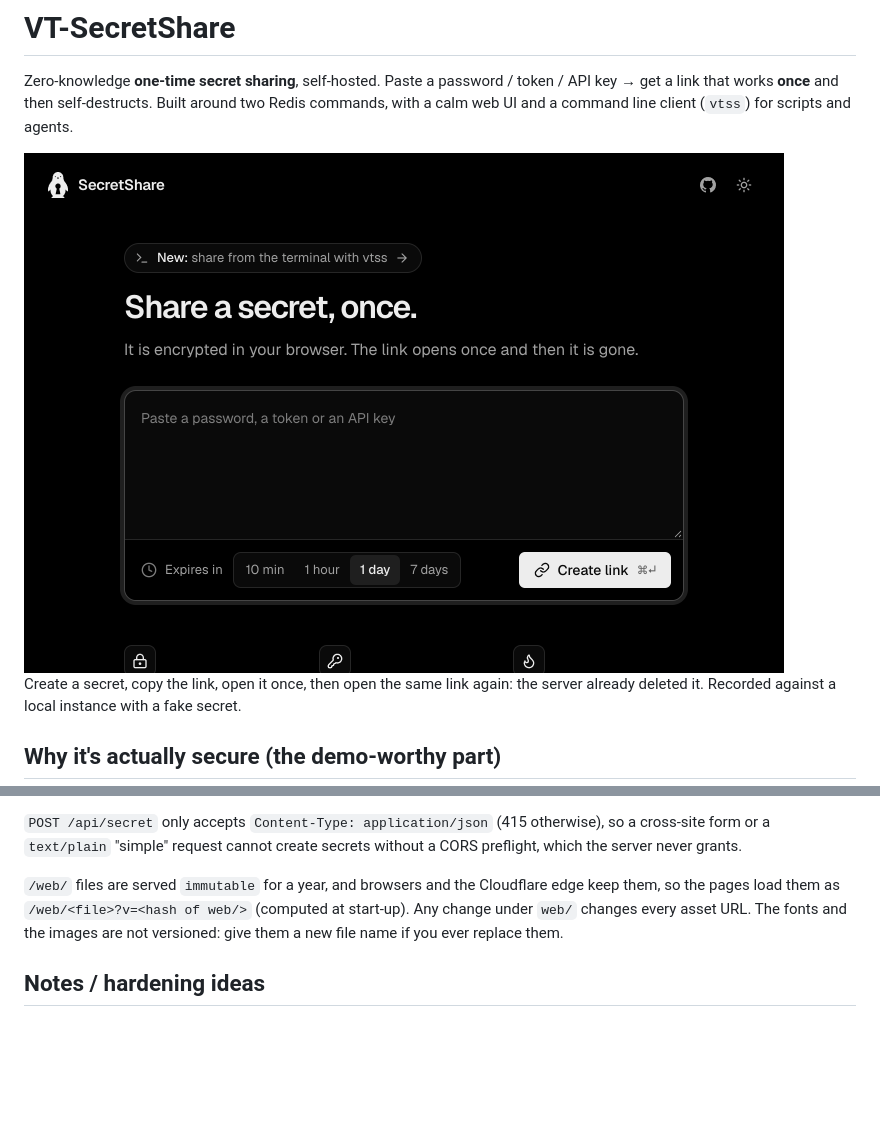
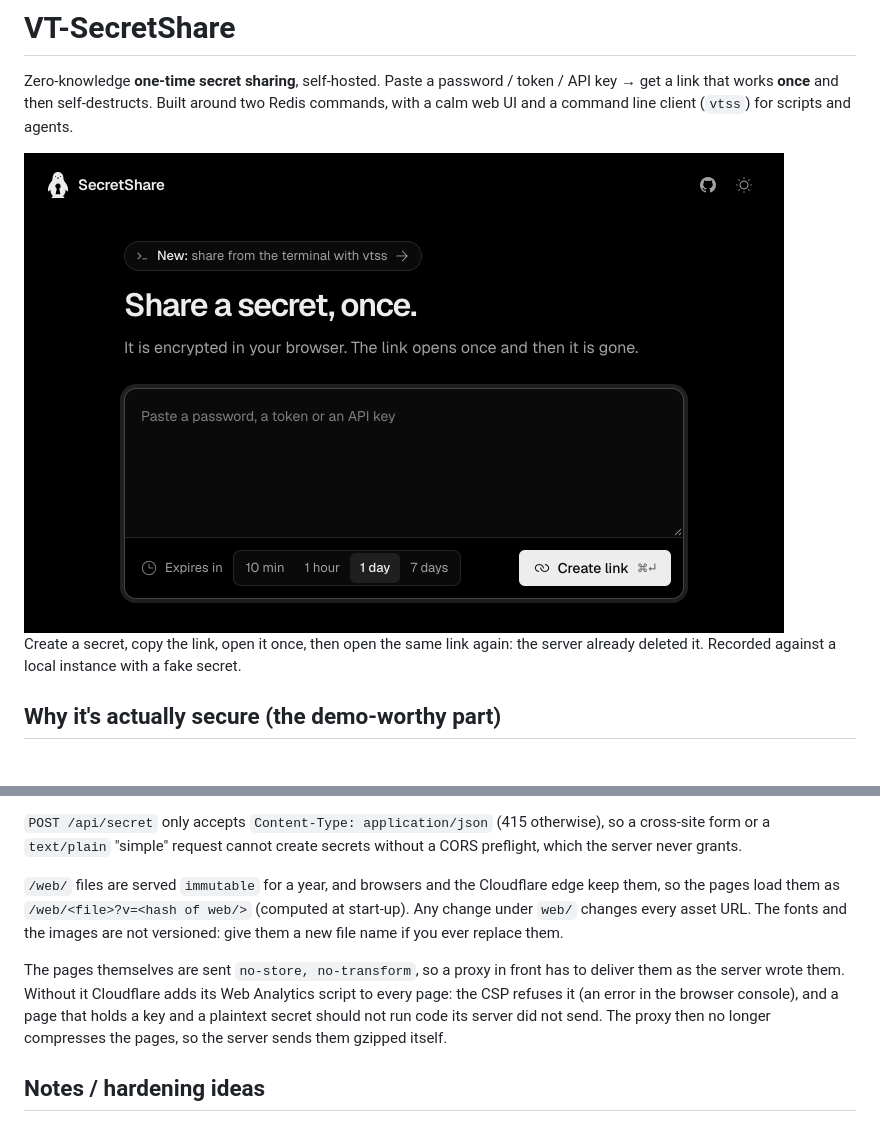
Before and after one commit to ValentinTorassa/VT-SecretShare, a Markdown page: README.md, 2 parts joined by grey strips. Drawn GitHub-style; pictures changed too: docs/demo.gif; blank space fills up the shorter version.

```diff
--- a/README.md
+++ b/README.md
@@ -293,6 +293,13 @@ edge keep them, so the pages load them as `/web/<file>?v=<hash of web/>`
 fonts and the images are not versioned: give them a new file name if you ever
 replace them.
 
+The pages themselves are sent `no-store, no-transform`, so a proxy in front has
+to deliver them as the server wrote them. Without it Cloudflare adds its Web
+Analytics script to every page: the CSP refuses it (an error in the browser
+console), and a page that holds a key and a plaintext secret should not run
+code its server did not send. The proxy then no longer compresses the pages,
+so the server sends them gzipped itself.
+
 ## Notes / hardening ideas
 
 - Reveal is gated behind an explicit button click so link-preview crawlers
```
Also changed, not shown: CHANGELOG.md (+9 -0 lines), 3 other files.
